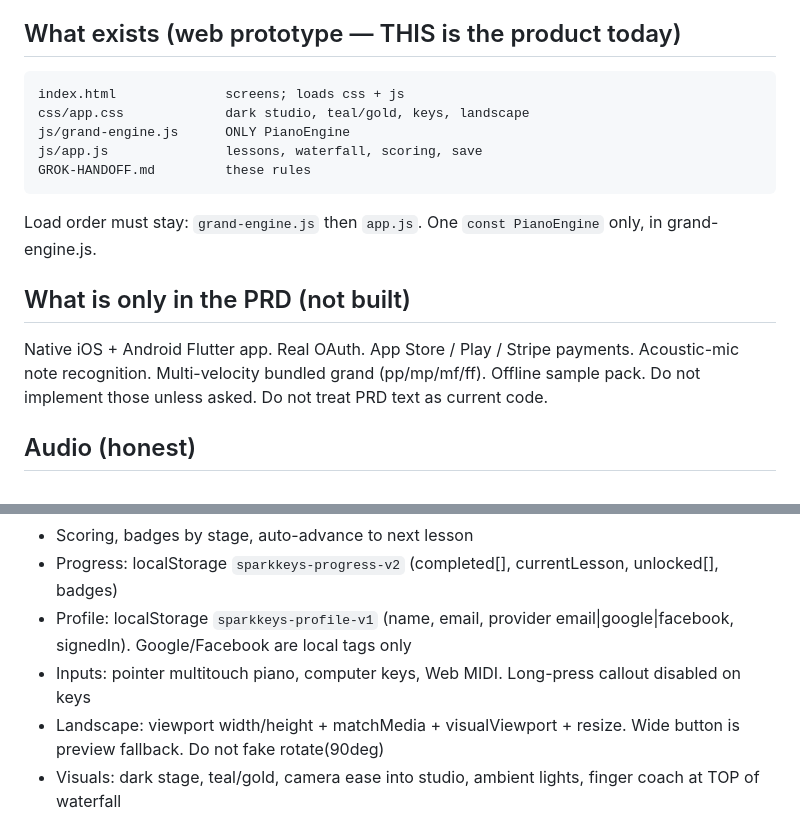
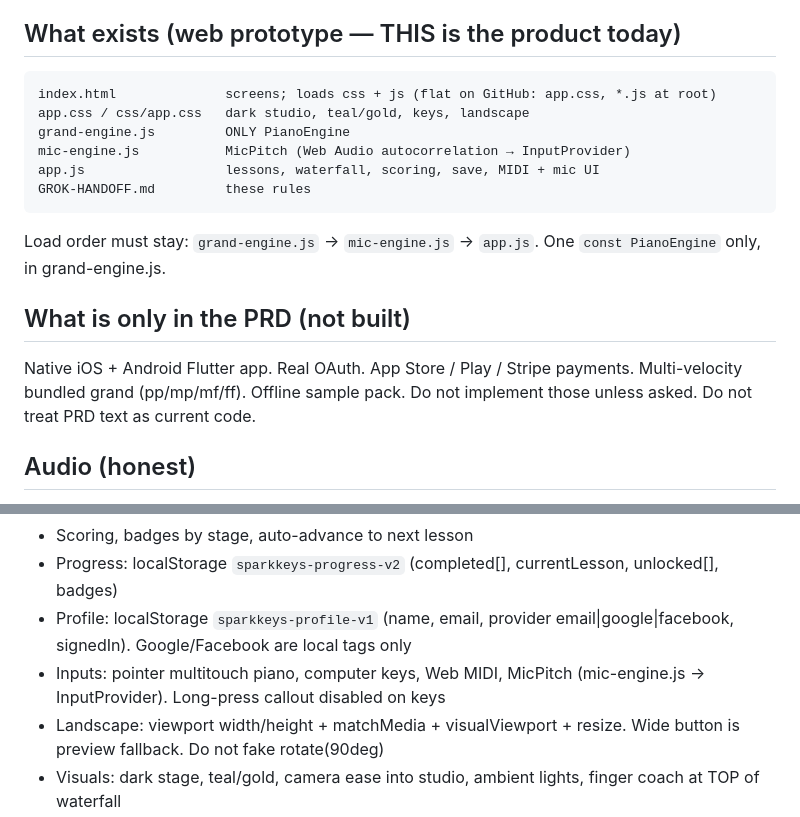
Before and after one commit to Vegemite89/Sparkkeys, a Markdown page: GROK-HANDOFF.md, 2 parts joined by grey strips. Drawn GitHub-style.

Commit message:
Document MicPitch in handoff

````diff
--- a/GROK-HANDOFF.md
+++ b/GROK-HANDOFF.md
@@ -11,18 +11,19 @@ Owner direction: patient piano instructor + practical engineer. Change the exist
 ## What exists (web prototype — THIS is the product today)
 
 ```
-index.html              screens; loads css + js
-css/app.css             dark studio, teal/gold, keys, landscape
-js/grand-engine.js      ONLY PianoEngine
-js/app.js               lessons, waterfall, scoring, save
+index.html              screens; loads css + js (flat on GitHub: app.css, *.js at root)
+app.css / css/app.css   dark studio, teal/gold, keys, landscape
+grand-engine.js         ONLY PianoEngine
+mic-engine.js           MicPitch (Web Audio autocorrelation → InputProvider)
+app.js                  lessons, waterfall, scoring, save, MIDI + mic UI
 GROK-HANDOFF.md         these rules
 ```
 
-Load order must stay: `grand-engine.js` then `app.js`. One `const PianoEngine` only, in grand-engine.js.
+Load order must stay: `grand-engine.js` → `mic-engine.js` → `app.js`. One `const PianoEngine` only, in grand-engine.js.
 
 ## What is only in the PRD (not built)
 
-Native iOS + Android Flutter app. Real OAuth. App Store / Play / Stripe payments. Acoustic-mic note recognition. Multi-velocity bundled grand (pp/mp/mf/ff). Offline sample pack. Do not implement those unless asked. Do not treat PRD text as current code.
+Native iOS + Android Flutter app. Real OAuth. App Store / Play / Stripe payments. Multi-velocity bundled grand (pp/mp/mf/ff). Offline sample pack. Do not implement those unless asked. Do not treat PRD text as current code.
 
 ## Audio (honest)
 
@@ -47,7 +48,7 @@ Web uses **recorded acoustic-grand samples**, one dynamic per pitch (C1–C8) fr
 - Scoring, badges by stage, auto-advance to next lesson
 - Progress: localStorage `sparkkeys-progress-v2` (completed[], currentLesson, unlocked[], badges)
 - Profile: localStorage `sparkkeys-profile-v1` (name, email, provider email|google|facebook, signedIn). Google/Facebook are local tags only
-- Inputs: pointer multitouch piano, computer keys, Web MIDI. Long-press callout disabled on keys
+- Inputs: pointer multitouch piano, computer keys, Web MIDI, MicPitch (mic-engine.js → InputProvider). Long-press callout disabled on keys
 - Landscape: viewport width/height + matchMedia + visualViewport + resize. Wide button is preview fallback. Do not fake rotate(90deg)
 - Visuals: dark stage, teal/gold, camera ease into studio, ambient lights, finger coach at TOP of waterfall
 
````
